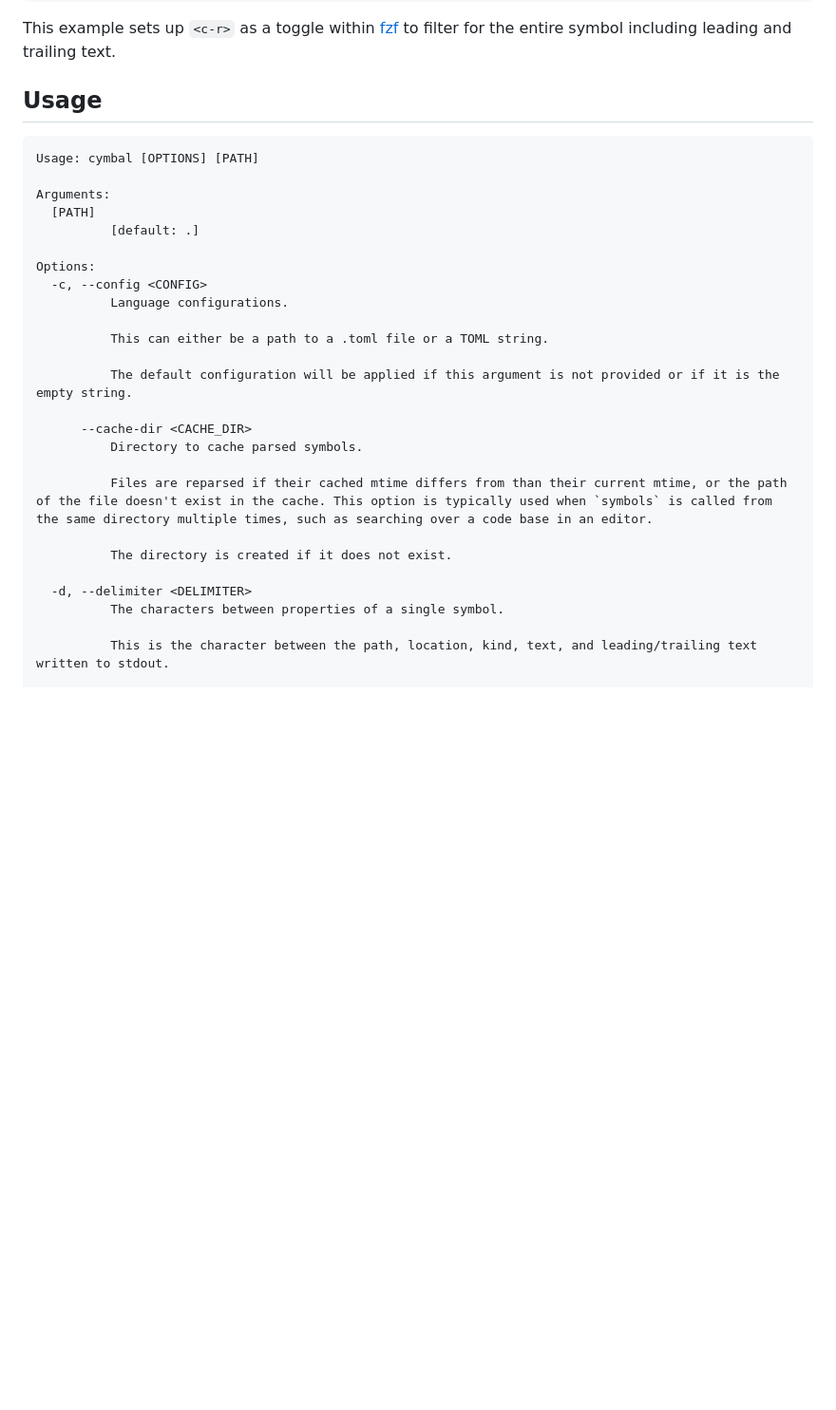
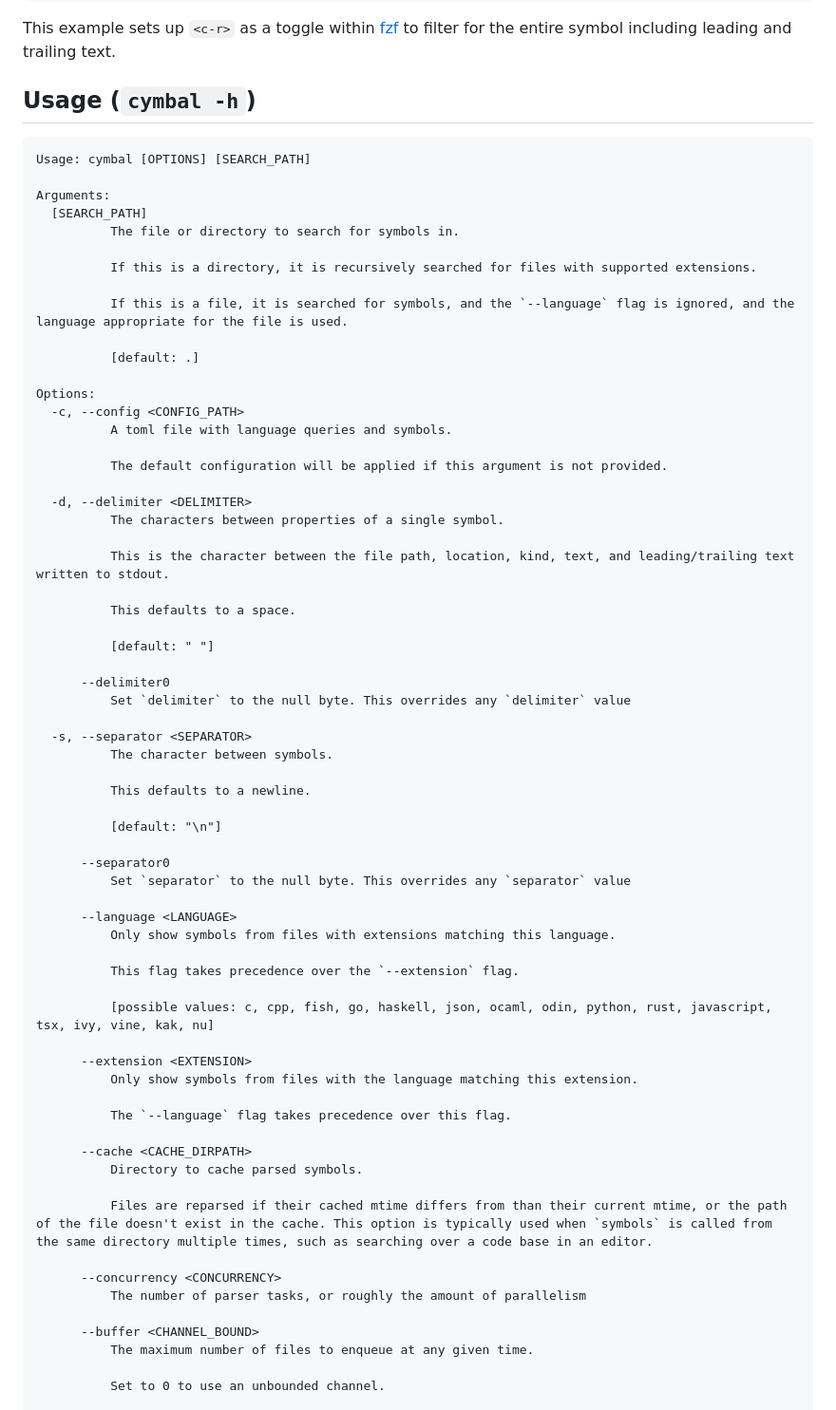
Before and after one commit to enricozb/cymbal, a Markdown page: readme.md, the part around one of its changes. Shown at 95% size. Drawn GitHub-style; blank space fills up the shorter version.

Commit message:
misc readme changes

````diff
--- a/readme.md
+++ b/readme.md
@@ -63,31 +68,70 @@ end
 This example sets up `<c-r>` as a toggle within [fzf][2] to filter for the
 entire symbol including leading and trailing text.
 
-## Usage
+## Usage (`cymbal -h`)
 ```
-Usage: cymbal [OPTIONS] [PATH]
+Usage: cymbal [OPTIONS] [SEARCH_PATH]
 
 Arguments:
-  [PATH]
+  [SEARCH_PATH]
+          The file or directory to search for symbols in.
+
+          If this is a directory, it is recursively searched for files with supported extensions.
+
+          If this is a file, it is searched for symbols, and the `--language` flag is ignored, and the language appropriate for the file is used.
+
           [default: .]
 
 Options:
-  -c, --config <CONFIG>
-          Language configurations.
+  -c, --config <CONFIG_PATH>
+          A toml file with language queries and symbols.
 
-          This can either be a path to a .toml file or a TOML string.
+          The default configuration will be applied if this argument is not provided.
 
-          The default configuration will be applied if this argument is not provided or if it is the empty string.
+  -d, --delimiter <DELIMITER>
+          The characters between properties of a single symbol.
 
-      --cache-dir <CACHE_DIR>
+          This is the character between the file path, location, kind, text, and leading/trailing text written to stdout.
+
+          This defaults to a space.
+
+          [default: " "]
+
+      --delimiter0
+          Set `delimiter` to the null byte. This overrides any `delimiter` value
+
+  -s, --separator <SEPARATOR>
+          The character between symbols.
+
+          This defaults to a newline.
+
+          [default: "\n"]
+
+      --separator0
+          Set `separator` to the null byte. This overrides any `separator` value
+
+      --language <LANGUAGE>
+          Only show symbols from files with extensions matching this language.
+
+          This flag takes precedence over the `--extension` flag.
+
+          [possible values: c, cpp, fish, go, haskell, json, ocaml, odin, python, rust, javascript, tsx, ivy, vine, kak, nu]
+
+      --extension <EXTENSION>
+          Only show symbols from files with the language matching this extension.
+
+          The `--language` flag takes precedence over this flag.
+
+      --cache <CACHE_DIRPATH>
           Directory to cache parsed symbols.
 
           Files are reparsed if their cached mtime differs from than their current mtime, or the path of the file doesn't exist in the cache. This option is typically used when `symbols` is called from the same directory multiple times, such as searching over a code base in an editor.
 
-          The directory is created if it does not exist.
+      --concurrency <CONCURRENCY>
+          The number of parser tasks, or roughly the amount of parallelism
 
-  -d, --delimiter <DELIMITER>
-          The characters between properties of a single symbol.
+      --buffer <CHANNEL_BOUND>
+          The maximum number of files to enqueue at any given time.
 
-          This is the character between the path, location, kind, text, and leading/trailing text written to stdout.
+          Set to 0 to use an unbounded channel.
 
````
Also changed, not shown: other parts of readme.md (+20 -50 lines).
